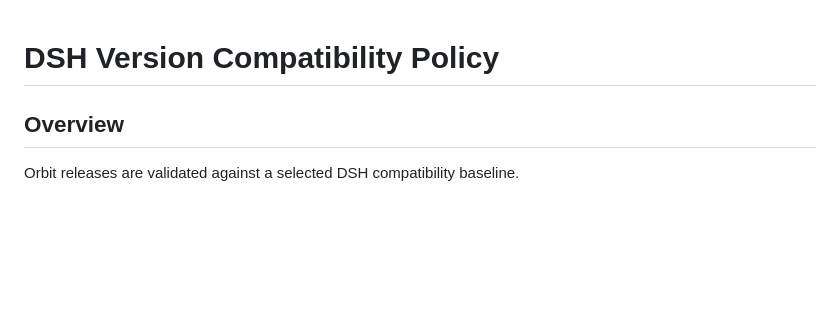
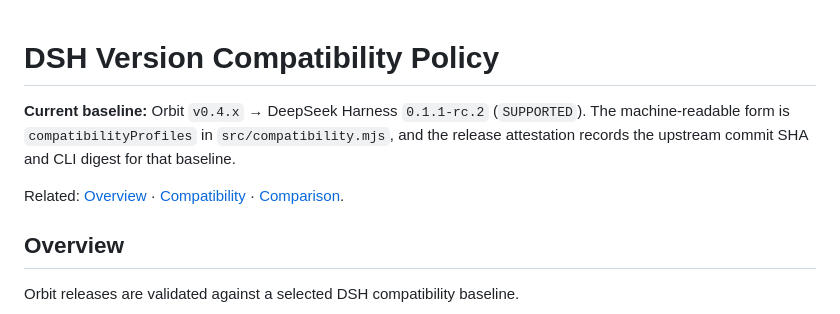
Before and after one commit to IkariKr/dsh-orbit, a Markdown page: docs/dsh-version-policy.md, the part around the change. GitHub-like rendering; blank space fills up the shorter version.

```diff
--- a/docs/dsh-version-policy.md
+++ b/docs/dsh-version-policy.md
@@ -1,4 +1,12 @@
 # DSH Version Compatibility Policy
+
+**Current baseline:** Orbit `v0.4.x` → DeepSeek Harness `0.1.1-rc.2`
+(`SUPPORTED`). The machine-readable form is `compatibilityProfiles` in
+`src/compatibility.mjs`, and the release attestation records the upstream commit
+SHA and CLI digest for that baseline.
+
+Related: [Overview](dsh-orbit-overview.md) · [Compatibility](compatibility.md) ·
+[Comparison](comparison.md).
 
 ## Overview
 
```
Also changed, not shown: README.md (+16 -6 lines), docs/dsh-orbit-overview.md (added, +189 -0 lines).
